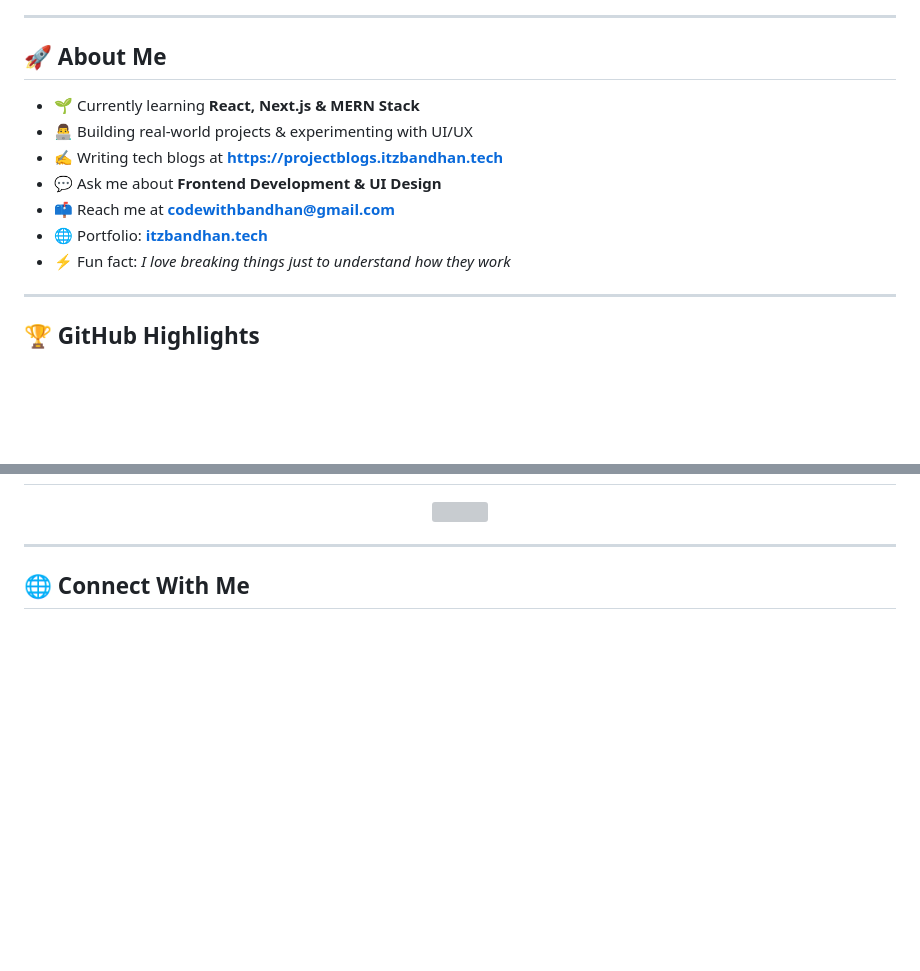
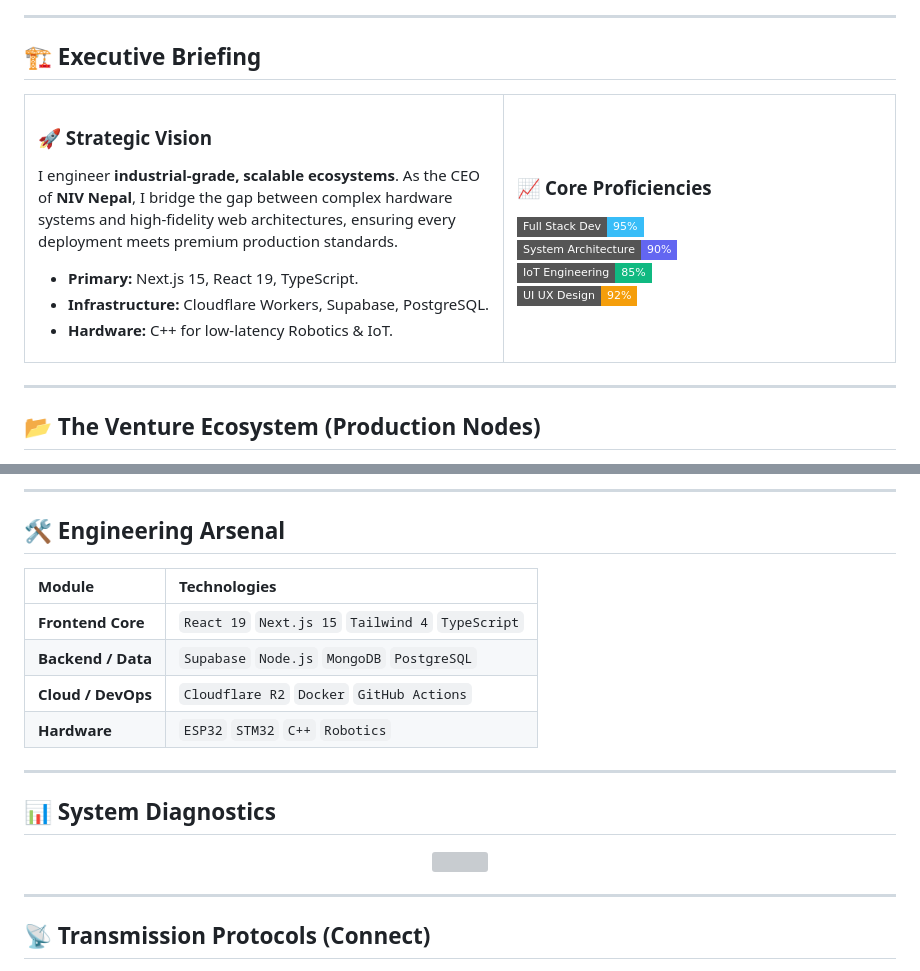
Before and after one commit to itzbandhan/itzbandhan, a Markdown page: README.md, 2 parts joined by grey strips. Drawn GitHub-style; badges without logos; blank space fills up the shorter version; grey boxes are pictures that could not be loaded.

```diff
--- a/README.md
+++ b/README.md
@@ -15,17 +10,29 @@
 
 ---
 
-## 🚀 About Me
-
-- 🌱 Currently learning **React, Next.js & MERN Stack**
-- 👨‍💻 Building real-world projects & experimenting with UI/UX
-- ✍️ Writing tech blogs at **[https://projectblogs.itzbandhan.tech](https://projectblogs.itzbandhan.tech/)**
-- 💬 Ask me about **Frontend Development & UI Design**
-- 📫 Reach me at **codewithbandhan@gmail.com**
-- 🌐 Portfolio: **[itzbandhan.tech](https://itzbandhan.tech)**
-- ⚡ Fun fact: *I love breaking things just to understand how they work*
+## 🏗️ Executive Briefing
+<table width="100%">
+  <tr>
+    <td width="55%" valign="top">
+      <h3>🚀 Strategic Vision</h3>
+      <p>I engineer <b>industrial-grade, scalable ecosystems</b>. As the CEO of <b>NIV Nepal</b>, I bridge the gap between complex hardware systems and high-fidelity web architectures, ensuring every deployment meets premium production standards.</p>
+      <ul>
+        <li><b>Primary:</b> Next.js 15, React 19, TypeScript.</li>
+        <li><b>Infrastructure:</b> Cloudflare Workers, Supabase, PostgreSQL.</li>
+        <li><b>Hardware:</b> C++ for low-latency Robotics & IoT.</li>
+      </ul>
+    </td>
+    <td width="45%" valign="top">
+      <h3>📈 Core Proficiencies</h3>
+      <img src="https://img.shields.io/badge/Full_Stack_Dev-95%25-38BDF8?style=flat-square" /><br/>
+      <img src="https://img.shields.io/badge/System_Architecture-90%25-6366F1?style=flat-square" /><br/>
+      <img src="https://img.shields.io/badge/IoT_Engineering-85%25-10B981?style=flat-square" /><br/>
+      <img src="https://img.shields.io/badge/UI_UX_Design-92%25-F59E0B?style=flat-square" />
+    </td>
+  </tr>
+</table>
 
 ---
 
-## 🏆 GitHub Highlights
+## 📂 The Venture Ecosystem (Production Nodes)
 
@@ -32 +74,15 @@
+---
+
+## 🛠️ Engineering Arsenal
+
+| Module | Technologies |
+| :--- | :--- |
+| **Frontend Core** | `React 19` `Next.js 15` `Tailwind 4` `TypeScript` |
+| **Backend / Data** | `Supabase` `Node.js` `MongoDB` `PostgreSQL` |
+| **Cloud / DevOps** | `Cloudflare R2` `Docker` `GitHub Actions` |
+| **Hardware** | `ESP32` `STM32` `C++` `Robotics` |
+
+---
+
+## 📊 System Diagnostics
 <p align="center">
@@ -35,6 +91,6 @@
 
 ---
 
-## 🌐 Connect With Me
+## 📡 Transmission Protocols (Connect)
 
 <p align="center">
```
Also changed, not shown: other parts of README.md (+50 -56 lines).
